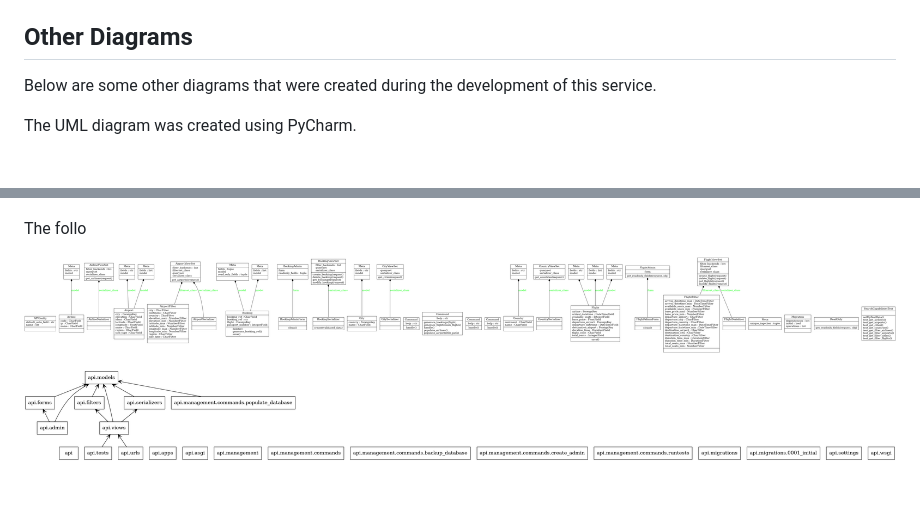
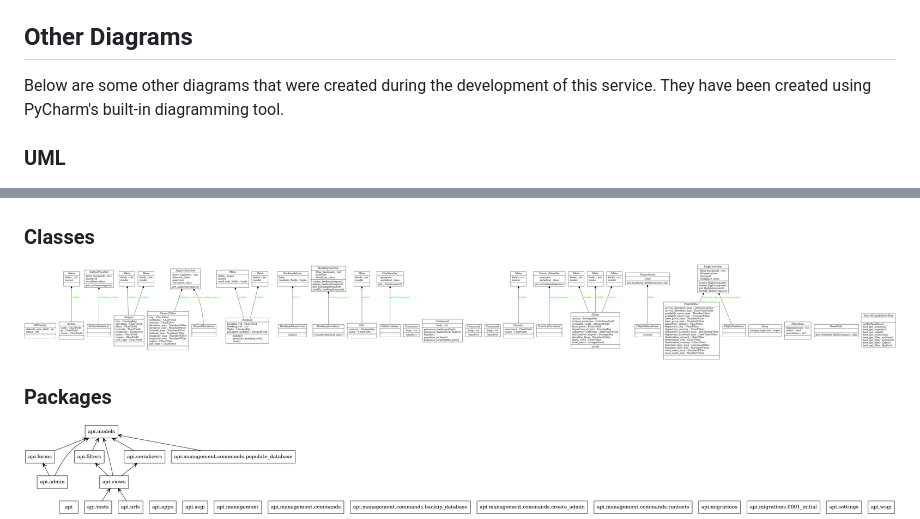
Before and after one commit to omariosc/django-api, a Markdown page: README.md, 2 parts joined by grey strips. Rendered like a GitHub page; blank space fills up the shorter version.

```diff
--- a/README.md
+++ b/README.md
@@ -119,14 +119,16 @@ See the `views.py` file for more information on the filters used.
 
 ## Other Diagrams
 
-Below are some other diagrams that were created during the development of this service.
+Below are some other diagrams that were created during the development of this service. They have been created using PyCharm's built-in diagramming tool.
 
-The UML diagram was created using PyCharm.
+### UML
 
 ![UML](docs/uml.png)
 
-The follo
+### Classes
 
 ![Classes](docs/classes.png)
 
+### Packages
+
 ![Packages](docs/packages.png)
```
